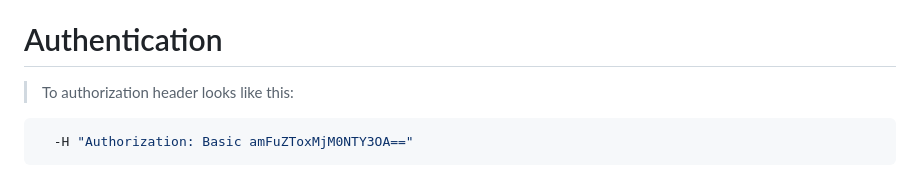
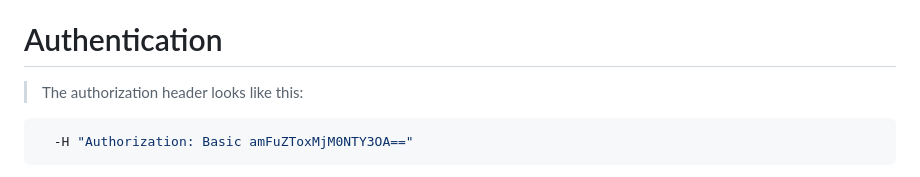
Before and after one commit to TaguhiHakobyan/NotesStorerApi, a Markdown page: source/index.html.md, the part around the change. GitHub-like rendering.

````diff
--- a/source/index.html.md
+++ b/source/index.html.md
@@ -26,7 +26,7 @@ The Note Storer API is organized around [REST](https://en.wikipedia.org/wiki/Rep
 
 # Authentication
 
-> To authorization header looks like this:
+> The authorization header looks like this:
 
 
 ```shell
````
